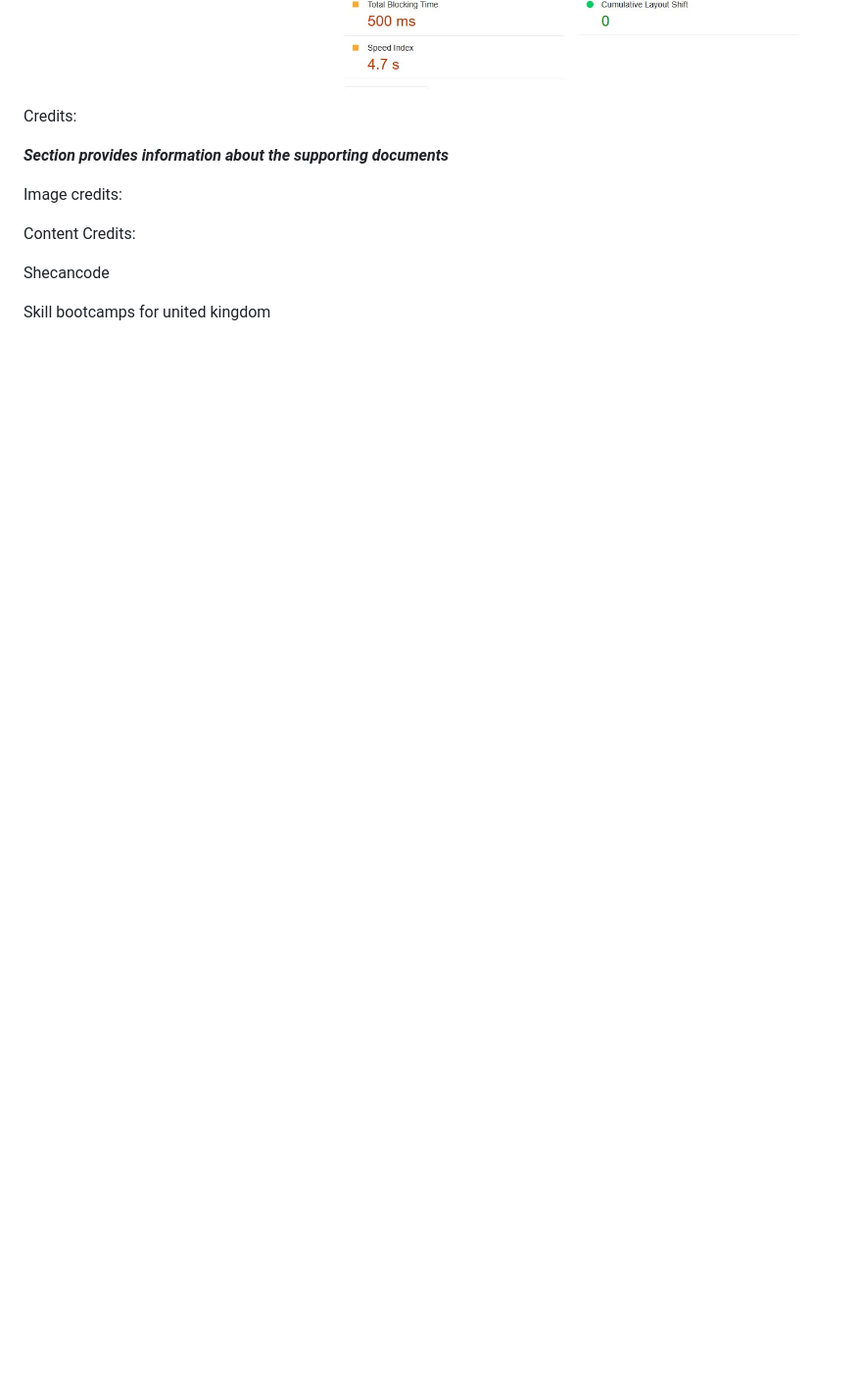
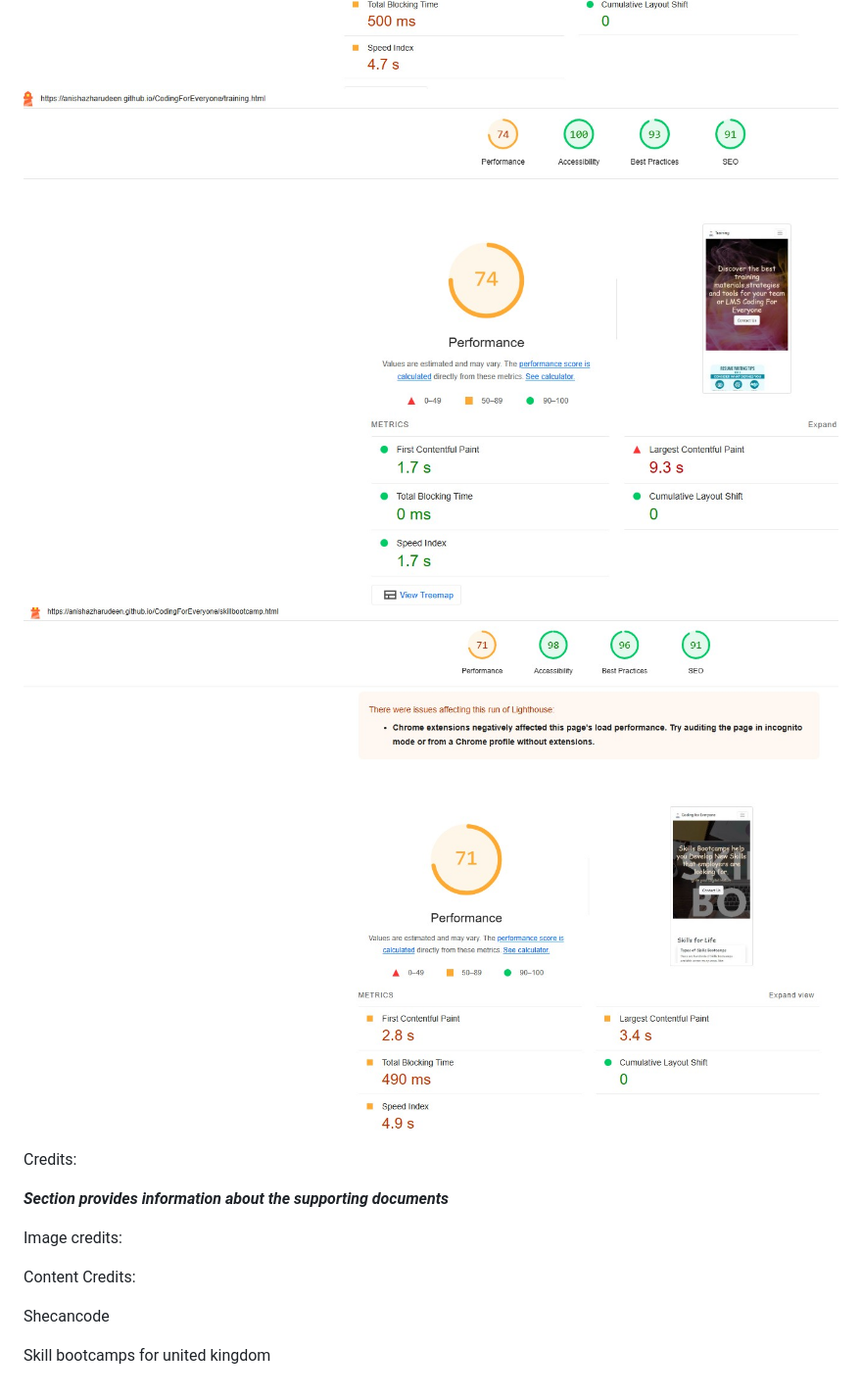
Before and after one commit to AnishAzharudeen/CodingForEveryone, a Markdown page: README.md, the part around the change. Shown at 98% size. Drawn GitHub-style; blank space fills up the shorter version.

Commit message:
Adding content to add  performace score by lighhouse in readme section

```diff
--- a/README.md
+++ b/README.md
@@ -47,6 +47,9 @@ Performance Scores:
 
 ![lighhosuescore-Home](assets/images/Lighthousescore-Homepage.jpg)
 ![Lighthousescore-Explore](assets/images/Lighthousescore-Explorediversity.jpg)
+![Lighhousescore-Training](assets/images/Lighthousescore-TrainingPage.jpg)
+![Lighthousescore-Skillbootcamp](assets/images/Lighthousescore-SkillBootcamp.jpg)
+
 
 Credits:
 
```
